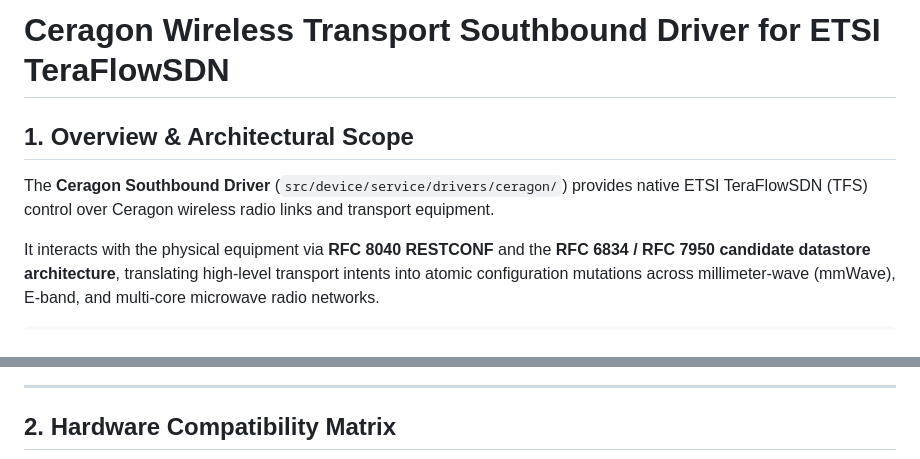
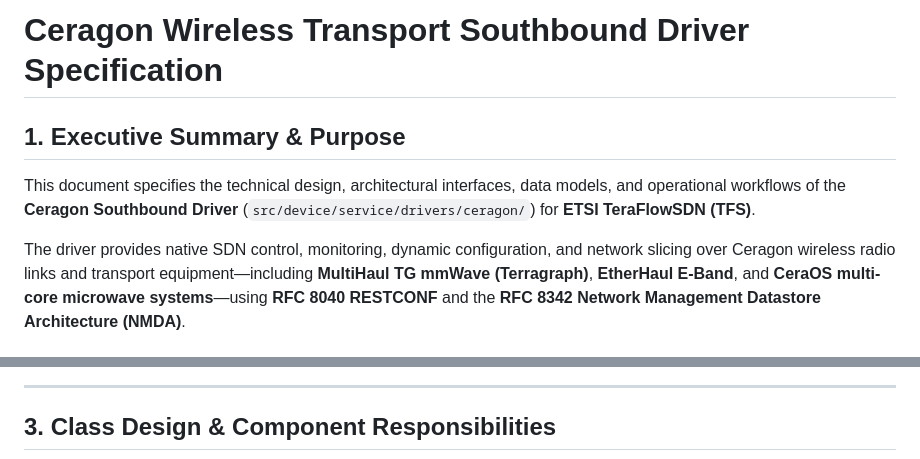
Before and after one commit to efidvir/CER-Intent, a Markdown page: tfs_upstream_contribution/docs/CERAGON_DRIVER_SPECIFICATION.md, 2 parts joined by grey strips. Drawn GitHub-style.

```diff
--- a/tfs_upstream_contribution/docs/CERAGON_DRIVER_SPECIFICATION.md
+++ b/tfs_upstream_contribution/docs/CERAGON_DRIVER_SPECIFICATION.md
@@ -1,8 +1,8 @@
-# Ceragon Wireless Transport Southbound Driver for ETSI TeraFlowSDN
+# Ceragon Wireless Transport Southbound Driver Specification
 
-## 1. Overview & Architectural Scope
+## 1. Executive Summary & Purpose
 
-The **Ceragon Southbound Driver** (`src/device/service/drivers/ceragon/`) provides native ETSI TeraFlowSDN (TFS) control over Ceragon wireless radio links and transport equipment.
+This document specifies the technical design, architectural interfaces, data models, and operational workflows of the **Ceragon Southbound Driver** (`src/device/service/drivers/ceragon/`) for **ETSI TeraFlowSDN (TFS)**.
 
-It interacts with the physical equipment via **RFC 8040 RESTCONF** and the **RFC 6834 / RFC 7950 candidate datastore architecture**, translating high-level transport intents into atomic configuration mutations across millimeter-wave (mmWave), E-band, and multi-core microwave radio networks.
+The driver provides native SDN control, monitoring, dynamic configuration, and network slicing over Ceragon wireless radio links and transport equipment—including **MultiHaul TG mmWave (Terragraph)**, **EtherHaul E-Band**, and **CeraOS multi-core microwave systems**—using **RFC 8040 RESTCONF** and the **RFC 8342 Network Management Datastore Architecture (NMDA)**.
 
@@ -43,5 +54,5 @@ It interacts with the physical equipment via **RFC 8040 RESTCONF** and the **RFC
 
 ---
 
-## 2. Hardware Compatibility Matrix
+## 3. Class Design & Component Responsibilities
 
```
Also changed, not shown: other parts of tfs_upstream_contribution/docs/CERAGON_DRIVER_SPECIFICATION.md (+268 -102 lines), 1 other file.
